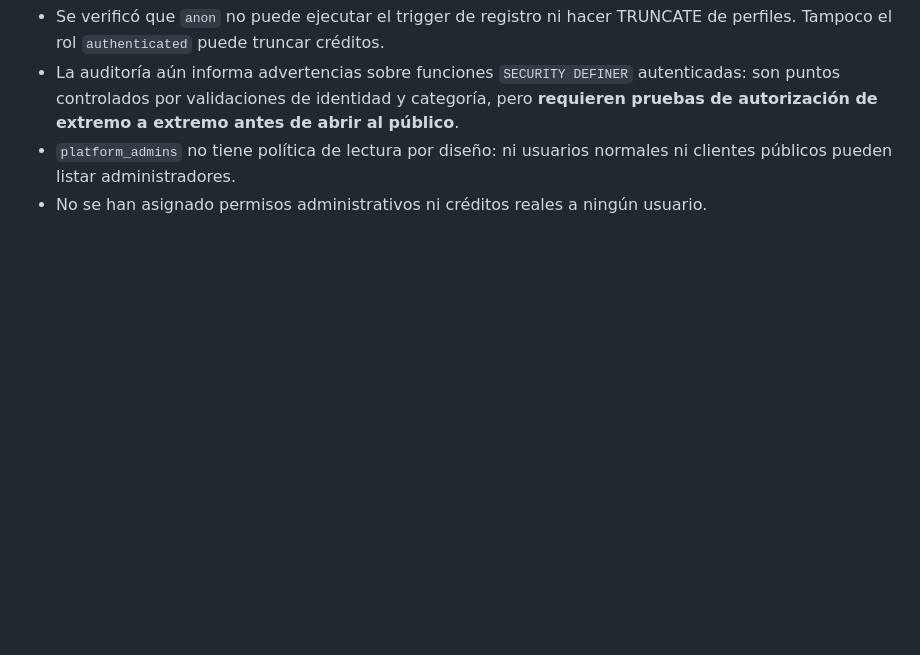
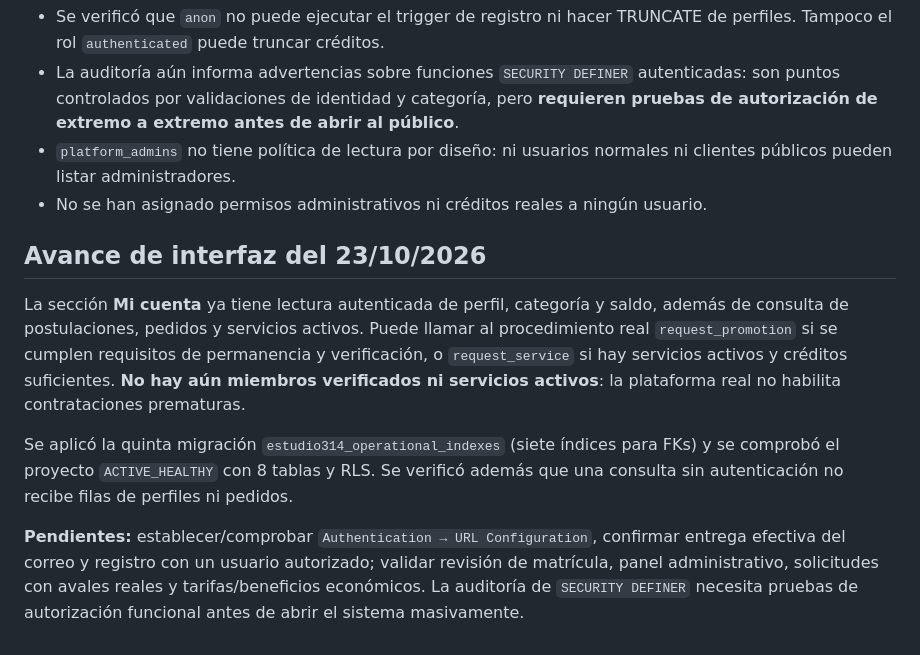
Before and after one commit to nicolascostasrrhh-prog/estudio314, a Markdown page: supabase/ACTIVACION.md, the part around one of its changes. GitHub-like rendering; blank space fills up the shorter version.

Commit message:
docs: avances reales del panel autenticado, índices y pruebas de permisos

```diff
--- a/supabase/ACTIVACION.md
+++ b/supabase/ACTIVACION.md
@@ -53,3 +53,11 @@
 - La auditoría aún informa advertencias sobre funciones `SECURITY DEFINER` autenticadas: son puntos controlados por validaciones de identidad y categoría, pero **requieren pruebas de autorización de extremo a extremo antes de abrir al público**.
 - `platform_admins` no tiene política de lectura por diseño: ni usuarios normales ni clientes públicos pueden listar administradores.
 - No se han asignado permisos administrativos ni créditos reales a ningún usuario.
+
+## Avance de interfaz del 23/10/2026
+
+La sección **Mi cuenta** ya tiene lectura autenticada de perfil, categoría y saldo, además de consulta de postulaciones, pedidos y servicios activos. Puede llamar al procedimiento real `request_promotion` si se cumplen requisitos de permanencia y verificación, o `request_service` si hay servicios activos y créditos suficientes. **No hay aún miembros verificados ni servicios activos**: la plataforma real no habilita contrataciones prematuras.
+
+Se aplicó la quinta migración `estudio314_operational_indexes` (siete índices para FKs) y se comprobó el proyecto `ACTIVE_HEALTHY` con 8 tablas y RLS. Se verificó además que una consulta sin autenticación no recibe filas de perfiles ni pedidos.
+
+**Pendientes:** establecer/comprobar `Authentication → URL Configuration`, confirmar entrega efectiva del correo y registro con un usuario autorizado; validar revisión de matrícula, panel administrativo, solicitudes con avales reales y tarifas/beneficios económicos. La auditoría de `SECURITY DEFINER` necesita pruebas de autorización funcional antes de abrir el sistema masivamente.
```
Also changed, not shown: other parts of supabase/ACTIVACION.md (+1 -1 lines).
